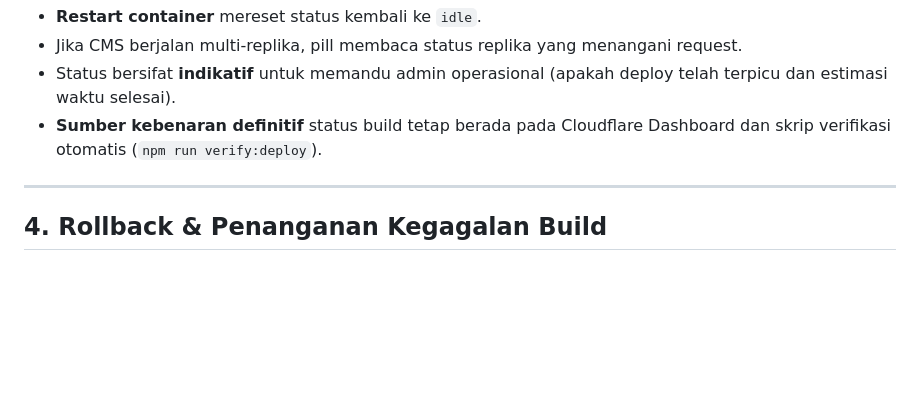
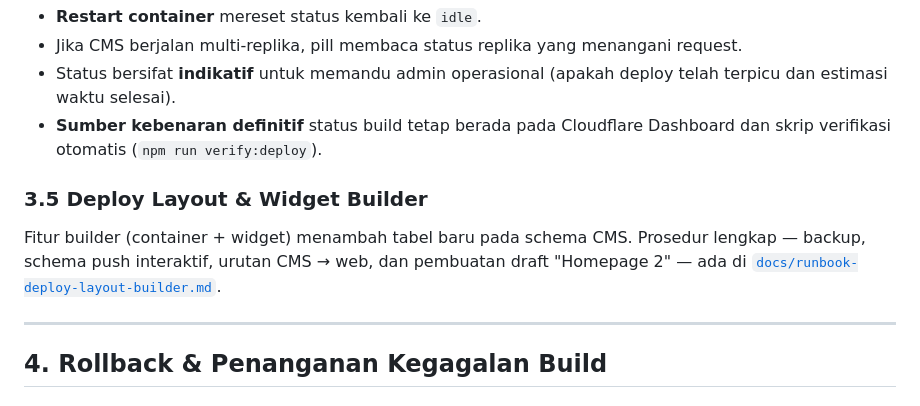
Before and after one commit to ivannoordigital-tech/KalaWeb, a Markdown page: docs/runbook-teknis.md, the part around the change. Drawn GitHub-style; blank space fills up the shorter version.

Commit message:
docs(deploy): add layout builder + Homepage 2 deployment runbook

```diff
--- a/docs/runbook-teknis.md
+++ b/docs/runbook-teknis.md
@@ -122,6 +122,13 @@ Status proses build yang ditampilkan pada header dokumen CMS (`DeployStatusPill`
 - Jika CMS berjalan multi-replika, pill membaca status replika yang menangani request.
 - Status bersifat **indikatif** untuk memandu admin operasional (apakah deploy telah terpicu dan estimasi waktu selesai).
 - **Sumber kebenaran definitif** status build tetap berada pada Cloudflare Dashboard dan skrip verifikasi otomatis (`npm run verify:deploy`).
+
+### 3.5 Deploy Layout & Widget Builder
+Fitur builder (container + widget) menambah tabel baru pada schema CMS.
+Prosedur lengkap — backup, schema push interaktif, urutan CMS → web, dan
+pembuatan draft "Homepage 2" — ada di
+[`docs/runbook-deploy-layout-builder.md`](./runbook-deploy-layout-builder.md).
+
 
 ---
 
```
Also changed, not shown: docs/runbook-deploy-layout-builder.md (added, +291 -0 lines).
